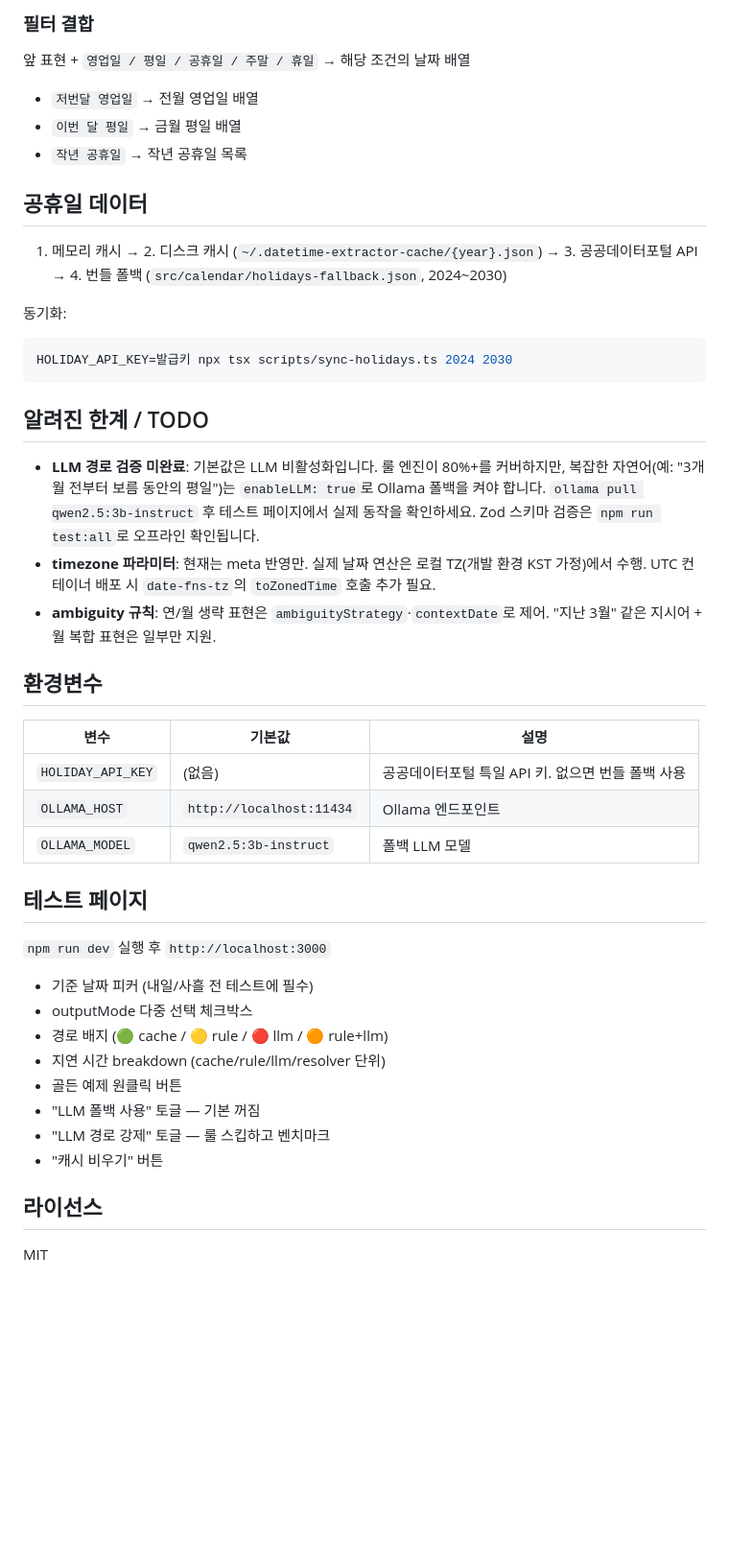
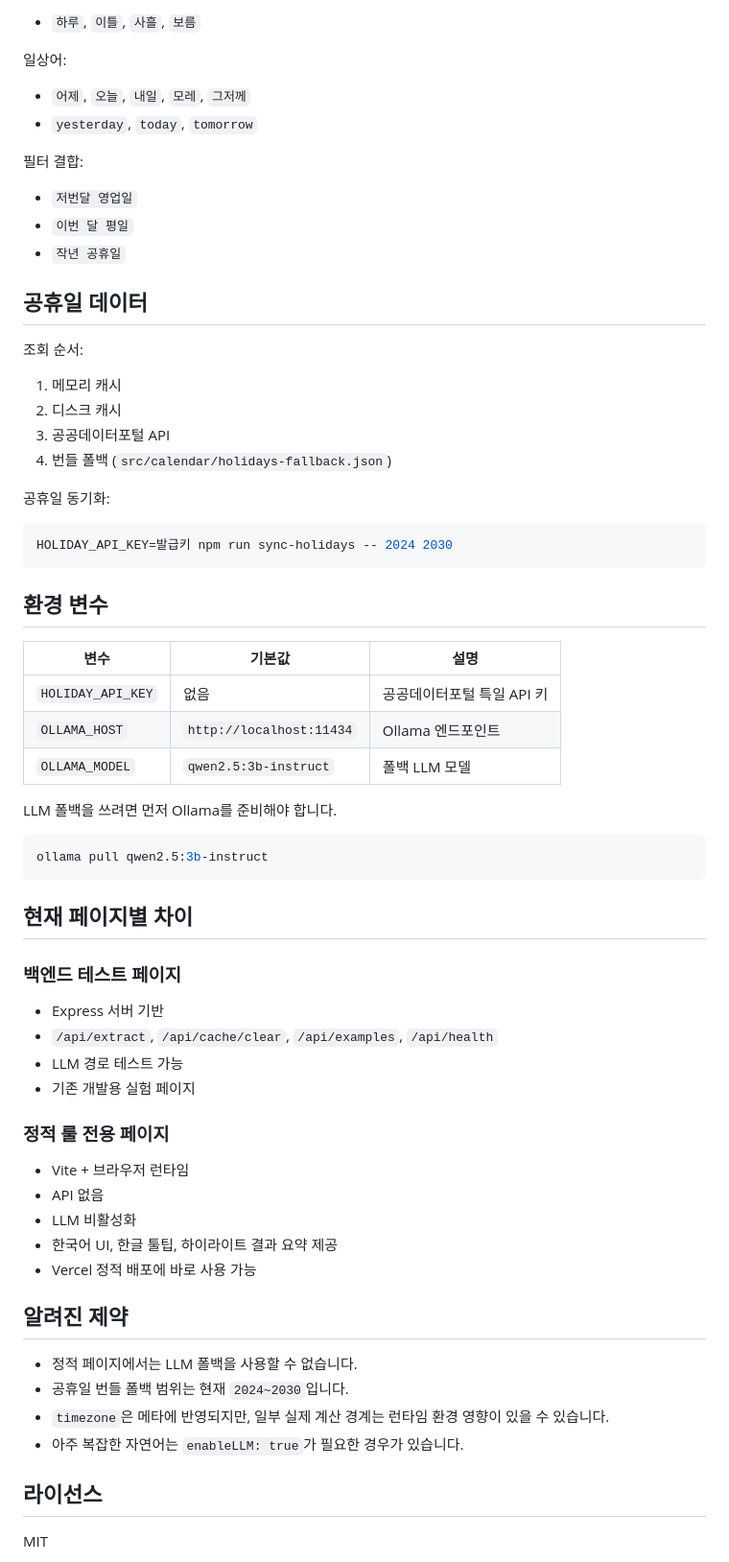
Before and after one commit to wnddud0818/datetime-extractor, a Markdown page: README.md, the part around one of its changes. Shown at 96% size. Drawn GitHub-style; blank space fills up the shorter version.

````diff
--- a/README.md
+++ b/README.md
@@ -201,45 +309,69 @@ await extract({
 
-### 필터 결합
-앞 표현 + `영업일 / 평일 / 공휴일 / 주말 / 휴일` → 해당 조건의 날짜 배열
-- `저번달 영업일` → 전월 영업일 배열
-- `이번 달 평일` → 금월 평일 배열
-- `작년 공휴일` → 작년 공휴일 목록
+- `하루`, `이틀`, `사흘`, `보름`
+
+일상어:
+
+- `어제`, `오늘`, `내일`, `모레`, `그저께`
+- `yesterday`, `today`, `tomorrow`
+
+필터 결합:
+
+- `저번달 영업일`
+- `이번 달 평일`
+- `작년 공휴일`
 
 ## 공휴일 데이터
 
-1. 메모리 캐시 → 2. 디스크 캐시 (`~/.datetime-extractor-cache/{year}.json`) → 3. 공공데이터포털 API → 4. 번들 폴백 (`src/calendar/holidays-fallback.json`, 2024~2030)
+조회 순서:
 
-동기화:
+1. 메모리 캐시
+2. 디스크 캐시
+3. 공공데이터포털 API
+4. 번들 폴백 (`src/calendar/holidays-fallback.json`)
+
+공휴일 동기화:
+
 ```bash
-HOLIDAY_API_KEY=발급키 npx tsx scripts/sync-holidays.ts 2024 2030
+HOLIDAY_API_KEY=발급키 npm run sync-holidays -- 2024 2030
 ```
 
-## 알려진 한계 / TODO
-
-- **LLM 경로 검증 미완료**: 기본값은 LLM 비활성화입니다. 룰 엔진이 80%+를 커버하지만, 복잡한 자연어(예: "3개월 전부터 보름 동안의 평일")는 `enableLLM: true`로 Ollama 폴백을 켜야 합니다. `ollama pull qwen2.5:3b-instruct` 후 테스트 페이지에서 실제 동작을 확인하세요. Zod 스키마 검증은 `npm run test:all`로 오프라인 확인됩니다.
-- **timezone 파라미터**: 현재는 meta 반영만. 실제 날짜 연산은 로컬 TZ(개발 환경 KST 가정)에서 수행. UTC 컨테이너 배포 시 `date-fns-tz`의 `toZonedTime` 호출 추가 필요.
-- **ambiguity 규칙**: 연/월 생략 표현은 `ambiguityStrategy`·`contextDate`로 제어. "지난 3월" 같은 지시어 + 월 복합 표현은 일부만 지원.
-
-## 환경변수
+## 환경 변수
 
 | 변수 | 기본값 | 설명 |
 |---|---|---|
-| `HOLIDAY_API_KEY` | (없음) | 공공데이터포털 특일 API 키. 없으면 번들 폴백 사용 |
+| `HOLIDAY_API_KEY` | 없음 | 공공데이터포털 특일 API 키 |
 | `OLLAMA_HOST` | `http://localhost:11434` | Ollama 엔드포인트 |
 | `OLLAMA_MODEL` | `qwen2.5:3b-instruct` | 폴백 LLM 모델 |
 
-## 테스트 페이지
+LLM 폴백을 쓰려면 먼저 Ollama를 준비해야 합니다.
 
-`npm run dev` 실행 후 `http://localhost:3000`
+```bash
+ollama pull qwen2.5:3b-instruct
+```
 
-- 기준 날짜 피커 (내일/사흘 전 테스트에 필수)
-- outputMode 다중 선택 체크박스
-- 경로 배지 (🟢 cache / 🟡 rule / 🔴 llm / 🟠 rule+llm)
-- 지연 시간 breakdown (cache/rule/llm/resolver 단위)
-- 골든 예제 원클릭 버튼
-- "LLM 폴백 사용" 토글 — 기본 꺼짐
-- "LLM 경로 강제" 토글 — 룰 스킵하고 벤치마크
-- "캐시 비우기" 버튼
+## 현재 페이지별 차이
+
+### 백엔드 테스트 페이지
+
+- Express 서버 기반
+- `/api/extract`, `/api/cache/clear`, `/api/examples`, `/api/health`
+- LLM 경로 테스트 가능
+- 기존 개발용 실험 페이지
+
+### 정적 룰 전용 페이지
+
+- Vite + 브라우저 런타임
+- API 없음
+- LLM 비활성화
+- 한국어 UI, 한글 툴팁, 하이라이트 결과 요약 제공
+- Vercel 정적 배포에 바로 사용 가능
+
+## 알려진 제약
+
+- 정적 페이지에서는 LLM 폴백을 사용할 수 없습니다.
+- 공휴일 번들 폴백 범위는 현재 `2024~2030`입니다.
+- `timezone`은 메타에 반영되지만, 일부 실제 계산 경계는 런타임 환경 영향이 있을 수 있습니다.
+- 아주 복잡한 자연어는 `enableLLM: true`가 필요한 경우가 있습니다.
 
 ## 라이선스
 
````
Also changed, not shown: other parts of README.md (+208 -100 lines).
